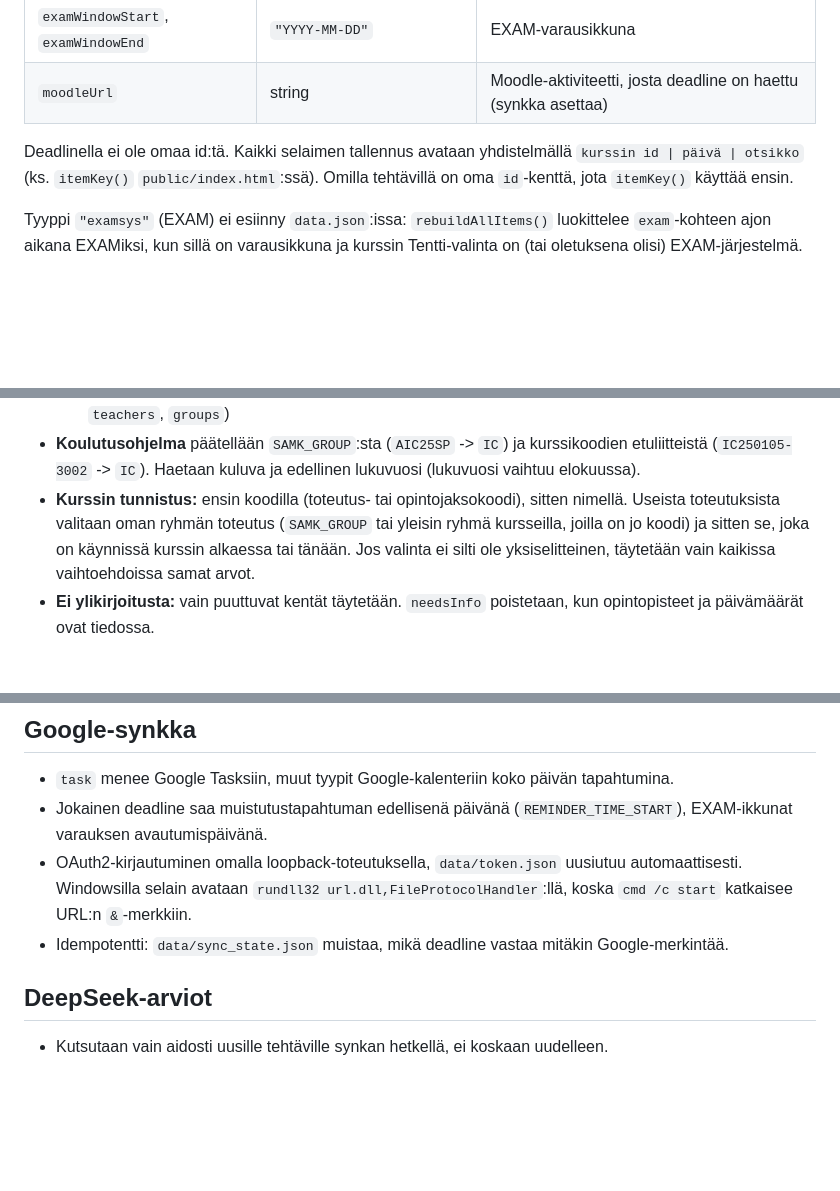
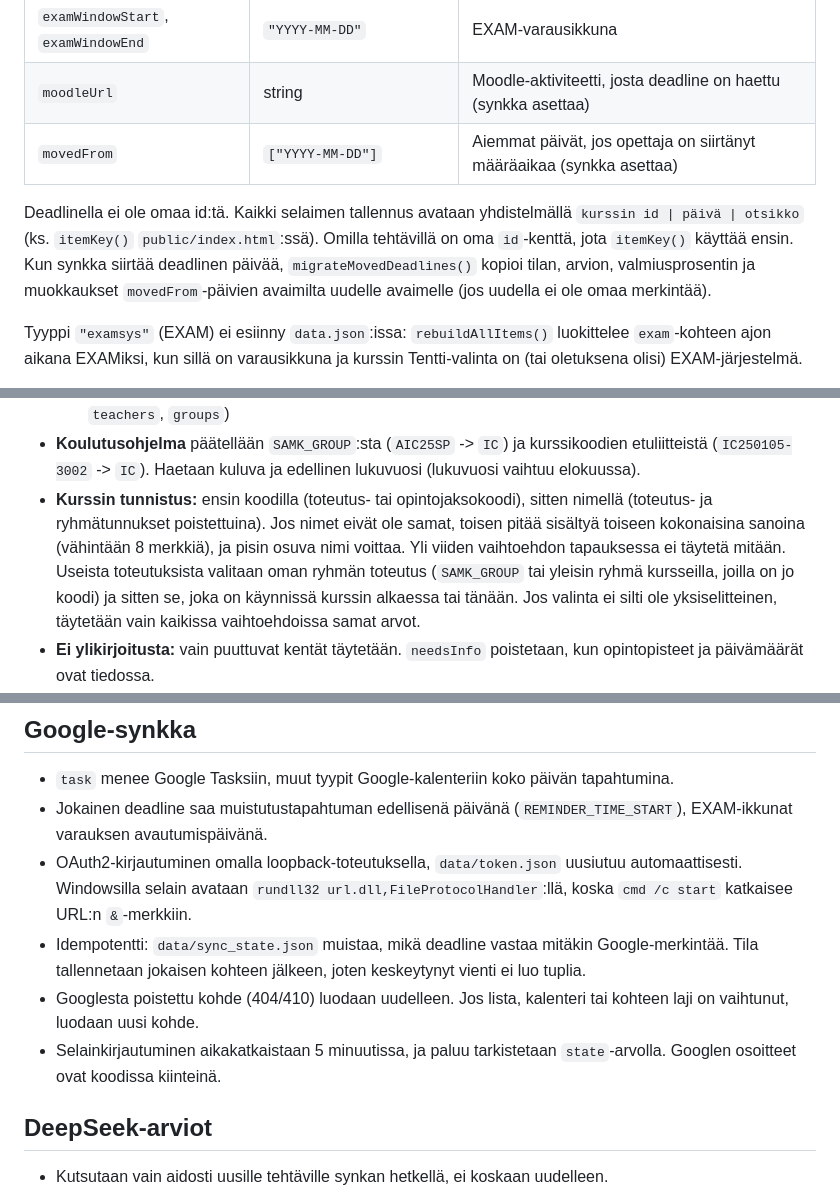
Before and after one commit to DrTinkle/Opintodashboard, a Markdown page: docs/INDEX.md, 3 parts joined by grey strips. Drawn GitHub-style; blank space fills up the shorter version.

```diff
--- a/docs/INDEX.md
+++ b/docs/INDEX.md
@@ -142,11 +143,14 @@ Omat tiedostot `data/`-kansiossa (kaikki `.gitignore`:ssa): `data.json`
 | `estimatedPace` | number | Oletustahti (h/vko) |
 | `examWindowStart`, `examWindowEnd` | `"YYYY-MM-DD"` | EXAM-varausikkuna |
 | `moodleUrl` | string | Moodle-aktiviteetti, josta deadline on haettu (synkka asettaa) |
+| `movedFrom` | `["YYYY-MM-DD"]` | Aiemmat päivät, jos opettaja on siirtänyt määräaikaa (synkka asettaa) |
 
 Deadlinella ei ole omaa id:tä. Kaikki selaimen tallennus avataan
 yhdistelmällä `kurssin id | päivä | otsikko` (ks. `itemKey()`
 `public/index.html`:ssä). Omilla tehtävillä on oma `id`-kenttä, jota `itemKey()`
-käyttää ensin.
+käyttää ensin. Kun synkka siirtää deadlinen päivää, `migrateMovedDeadlines()`
+kopioi tilan, arvion, valmiusprosentin ja muokkaukset `movedFrom`-päivien
+avaimilta uudelle avaimelle (jos uudella ei ole omaa merkintää).
 
 Tyyppi `"examsys"` (EXAM) ei esiinny `data.json`:issa: `rebuildAllItems()`
 luokittelee `exam`-kohteen ajon aikana EXAMiksi, kun sillä on
@@ -339,7 +384,10 @@ vientilinkki. Linkin `authtoken`-parametri on salainen.
   kurssikoodien etuliitteistä (`IC250105-3002` -> `IC`). Haetaan kuluva ja
   edellinen lukuvuosi (lukuvuosi vaihtuu elokuussa).
 - **Kurssin tunnistus:** ensin koodilla (toteutus- tai opintojaksokoodi),
-  sitten nimellä. Useista toteutuksista valitaan oman ryhmän toteutus
+  sitten nimellä (toteutus- ja ryhmätunnukset poistettuina). Jos nimet
+  eivät ole samat, toisen pitää sisältyä toiseen kokonaisina sanoina
+  (vähintään 8 merkkiä), ja pisin osuva nimi voittaa. Yli viiden
+  vaihtoehdon tapauksessa ei täytetä mitään. Useista toteutuksista valitaan oman ryhmän toteutus
   (`SAMK_GROUP` tai yleisin ryhmä kursseilla, joilla on jo koodi) ja sitten
   se, joka on käynnissä kurssin alkaessa tai tänään. Jos valinta ei silti
   ole yksiselitteinen, täytetään vain kaikissa vaihtoehdoissa samat arvot.
@@ -357,7 +405,12 @@ vientilinkki. Linkin `authtoken`-parametri on salainen.
   `rundll32 url.dll,FileProtocolHandler`:llä, koska `cmd /c start`
   katkaisee URL:n `&`-merkkiin.
 - Idempotentti: `data/sync_state.json` muistaa, mikä deadline vastaa mitäkin
-  Google-merkintää.
+  Google-merkintää. Tila tallennetaan jokaisen kohteen jälkeen, joten
+  keskeytynyt vienti ei luo tuplia.
+- Googlesta poistettu kohde (404/410) luodaan uudelleen. Jos lista,
+  kalenteri tai kohteen laji on vaihtunut, luodaan uusi kohde.
+- Selainkirjautuminen aikakatkaistaan 5 minuutissa, ja paluu tarkistetaan
+  `state`-arvolla. Googlen osoitteet ovat koodissa kiinteinä.
 
 ## DeepSeek-arviot
 
```
Also changed, not shown: other parts of docs/INDEX.md (+55 -13 lines), AGENTS.md (+13 -1 lines), README.md (+3 -0 lines).
